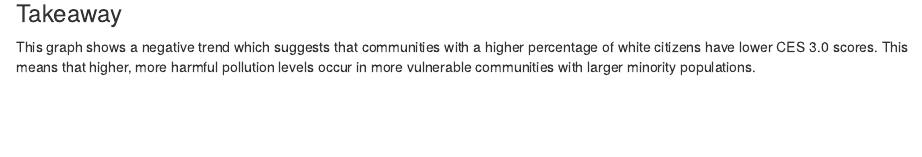
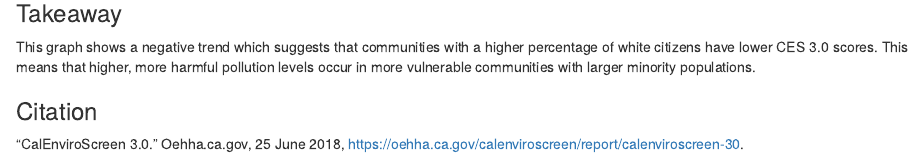
Before and after one commit to miag-bio/ejscreen-group-27, an R Markdown document (src/group_27_ca_ej.Rmd): the page in a window 1100 px wide, from 880 px down. Rendered offline with R 4.5, knitr and Pandoc, with nearby package versions; column names are cleaned by a stand-in for the janitor package.

Commit message:
added a citation

```diff
--- a/src/group_27_ca_ej.Rmd
+++ b/src/group_27_ca_ej.Rmd
@@ -41,3 +41,7 @@ ggplot(data = ces, aes(x = white, y= ces_3_0_score))+
 ### Takeaway
 
 This graph shows a negative trend which suggests that communities with a higher percentage of white citizens have lower CES 3.0 scores. This means that higher, more harmful pollution levels occur in more vulnerable communities with larger minority populations.
+
+### Citation
+
+“CalEnviroScreen 3.0.” Oehha.ca.gov, 25 June 2018, https://oehha.ca.gov/calenviroscreen/report/calenviroscreen-30.
```
